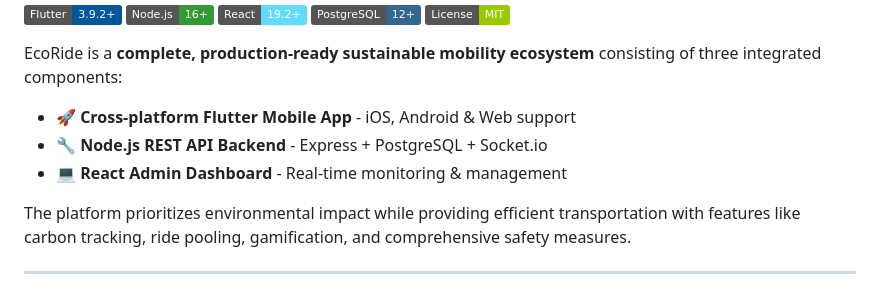
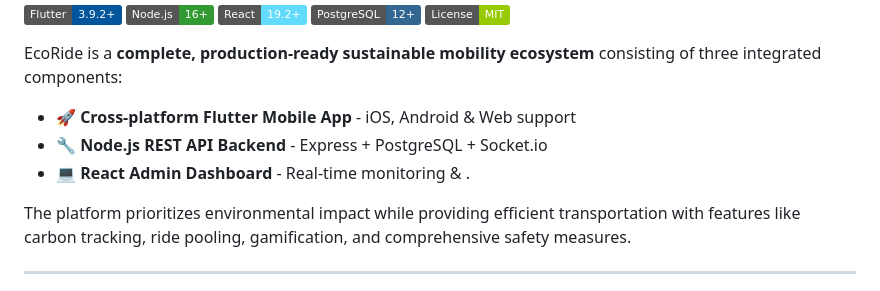
Before and after one commit to kkk0070/software_project, a Markdown page: README.md, the part around the change. GitHub-like rendering; badges without logos.

```diff
--- a/README.md
+++ b/README.md
@@ -9,7 +9,7 @@
 EcoRide is a **complete, production-ready sustainable mobility ecosystem** consisting of three integrated components:
 - 🚀 **Cross-platform Flutter Mobile App** - iOS, Android & Web support
 - 🔧 **Node.js REST API Backend** - Express + PostgreSQL + Socket.io
-- 💻 **React Admin Dashboard** - Real-time monitoring & management
+- 💻 **React Admin Dashboard** - Real-time monitoring & .
 
 The platform prioritizes environmental impact while providing efficient transportation with features like carbon tracking, ride pooling, gamification, and comprehensive safety measures.
 
```
